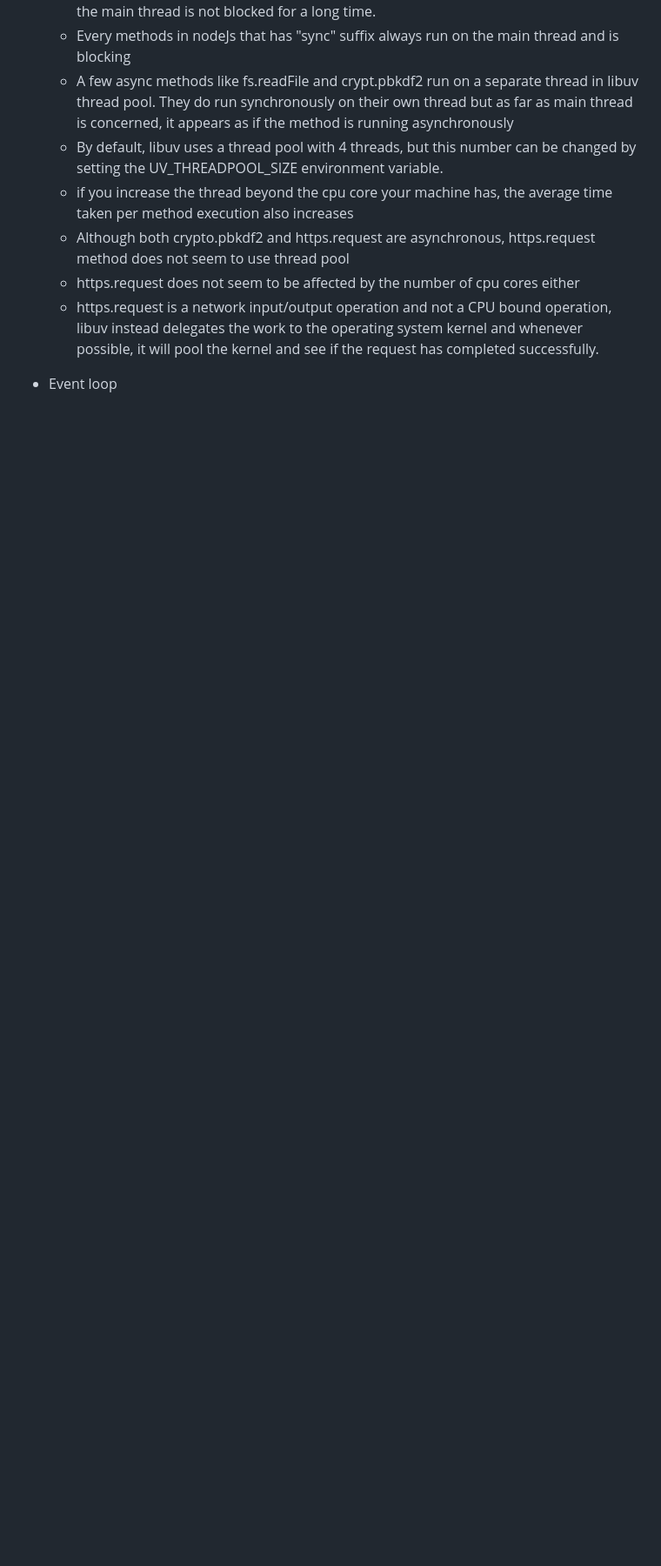
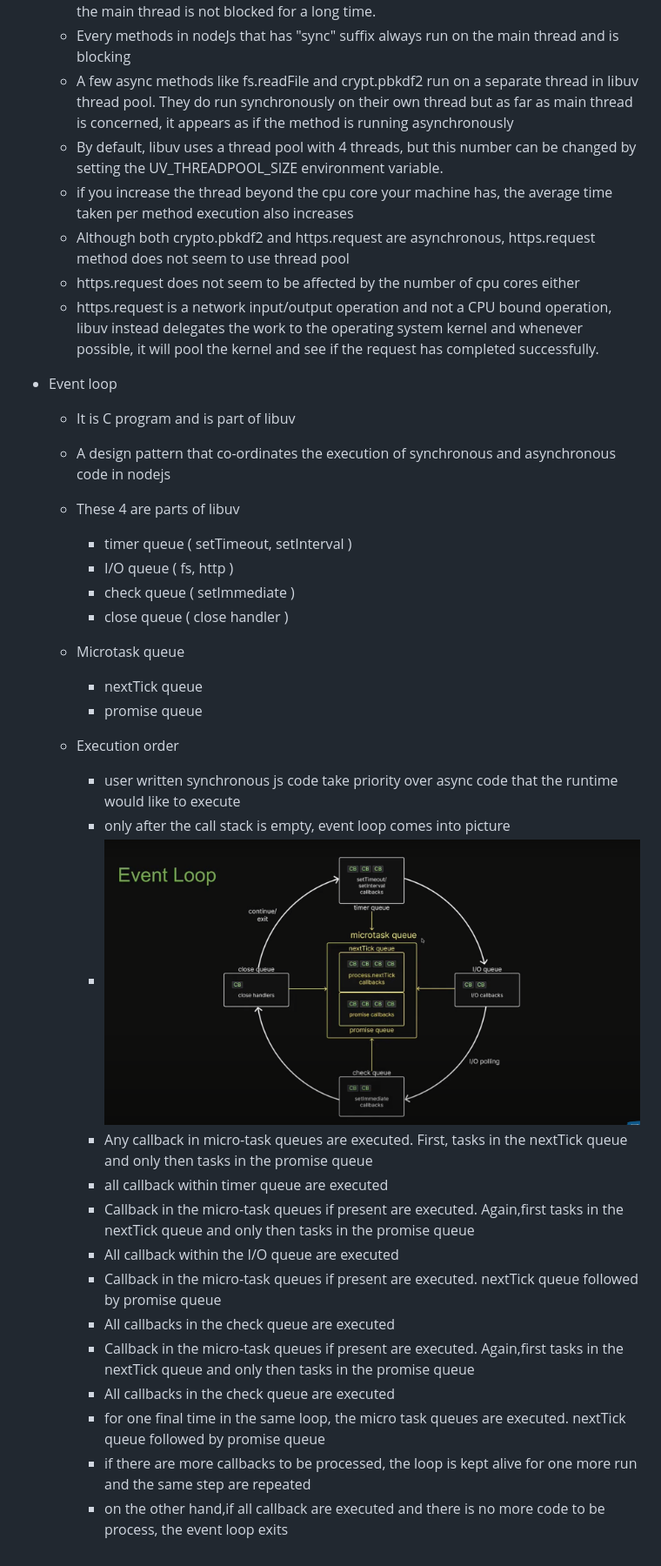
Before and after one commit to manggic/frontend-interview-question, a Markdown page: README.md, the part around the change. Shown: that part at 87% size. Rendered like a GitHub page; pictures changed too: static/images/eventLoop-execution.png (added); blank space fills up the shorter version.

Commit message:
added event loop in details

```diff
--- a/README.md
+++ b/README.md
@@ -1536,3 +1536,29 @@ console.log(buffer.toJSON());
   - https.request is a network input/output operation and not a CPU bound operation, libuv instead delegates the work to the operating system kernel and whenever possible, it will pool the kernel and see if the request has completed successfully.
 
 * Event loop
+  - It is C program and is part of libuv
+  - A design pattern that co-ordinates the execution of synchronous and asynchronous code in nodejs
+  - These 4 are parts of libuv
+    - timer queue ( setTimeout, setInterval )
+    - I/O queue ( fs, http )
+    - check queue ( setImmediate )
+    - close queue ( close handler )
+  - Microtask queue
+    - nextTick queue
+    - promise queue
+
+  - Execution order
+    - user written synchronous js code take priority over async code that the runtime would like to execute
+    - only after the call stack is empty, event loop comes into picture
+    - ![execution order](static/images/eventLoop-execution.png)
+    - Any callback in micro-task queues are executed. First, tasks in the nextTick queue and only then tasks in the promise queue
+    - all callback within timer queue are executed
+    - Callback in the micro-task queues if present are executed. Again,first tasks in the nextTick queue and only then tasks in the promise queue
+    - All callback within the I/O queue are executed
+    - Callback in the micro-task queues if present are executed. nextTick queue followed by promise queue
+    - All callbacks in the check queue are executed
+    - Callback in the micro-task queues if present are executed. Again,first tasks in the nextTick queue and only then tasks in the promise queue
+    - All callbacks in the check queue are executed
+    - for one final time in the same loop, the micro task queues are executed. nextTick queue followed by promise queue
+    - if there are more callbacks to be processed, the loop is kept alive for one more run and the same step are repeated
+    - on the other hand,if all callback are executed and there is no more code to be process, the event loop exits
```
